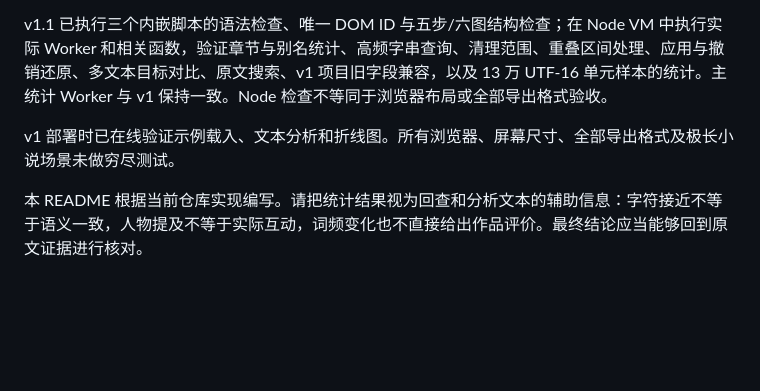
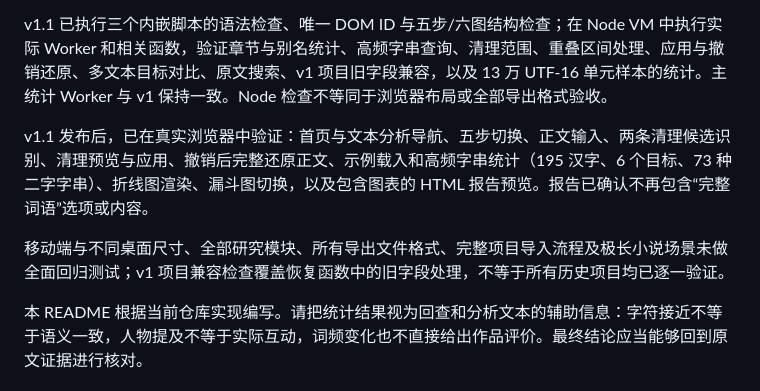
Before and after one commit to math1252311892/text-compare-workbench, a Markdown page: README.md, the part around the change. Drawn GitHub-style; blank space fills up the shorter version.

Commit message:
docs: record v1.1 live browser verification and test limits

```diff
--- a/README.md
+++ b/README.md
@@ -481,6 +481,8 @@ Excel 是摘要，不是完整字串数据库；需要全量字串结果时，
 
 v1.1 已执行三个内嵌脚本的语法检查、唯一 DOM ID 与五步/六图结构检查；在 Node VM 中执行实际 Worker 和相关函数，验证章节与别名统计、高频字串查询、清理范围、重叠区间处理、应用与撤销还原、多文本目标对比、原文搜索、v1 项目旧字段兼容，以及 13 万 UTF-16 单元样本的统计。主统计 Worker 与 v1 保持一致。Node 检查不等同于浏览器布局或全部导出格式验收。
 
-v1 部署时已在线验证示例载入、文本分析和折线图。所有浏览器、屏幕尺寸、全部导出格式及极长小说场景未做穷尽测试。
+v1.1 发布后，已在真实浏览器中验证：首页与文本分析导航、五步切换、正文输入、两条清理候选识别、清理预览与应用、撤销后完整还原正文、示例载入和高频字串统计（195 汉字、6 个目标、73 种二字字串）、折线图渲染、漏斗图切换，以及包含图表的 HTML 报告预览。报告已确认不再包含“完整词语”选项或内容。
+
+移动端与不同桌面尺寸、全部研究模块、所有导出文件格式、完整项目导入流程及极长小说场景未做全面回归测试；v1 项目兼容检查覆盖恢复函数中的旧字段处理，不等于所有历史项目均已逐一验证。
 
 本 README 根据当前仓库实现编写。请把统计结果视为回查和分析文本的辅助信息：字符接近不等于语义一致，人物提及不等于实际互动，词频变化也不直接给出作品评价。最终结论应当能够回到原文证据进行核对。
```
